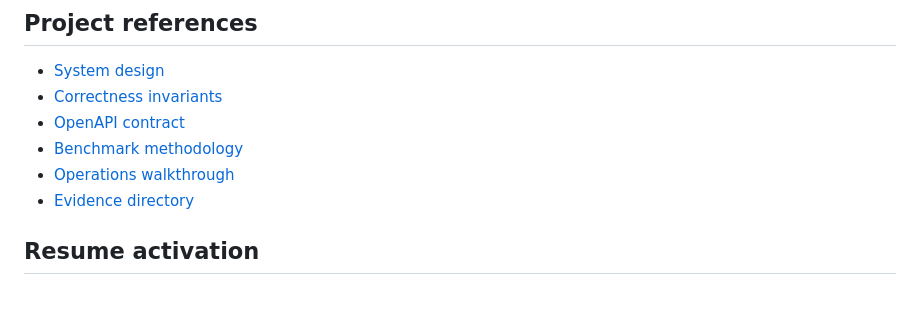
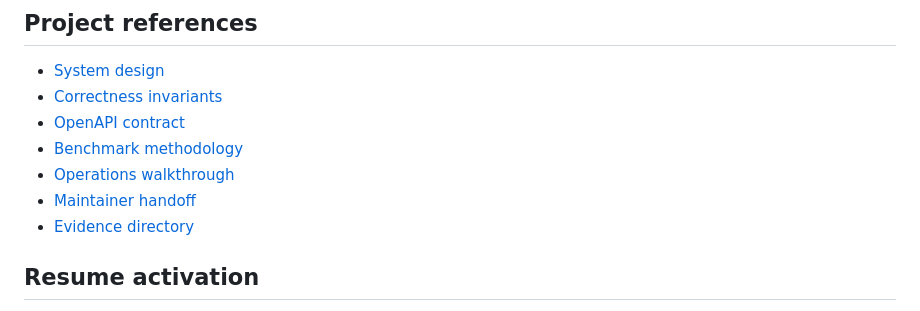
Before and after one commit to rajeev-chaurasia/rail-yard, a Markdown page: README.md, the part around the change. GitHub-like rendering.

Commit message:
Add maintainer handoff
Document architecture, verification, qualification checkpoints, current evidence, and exact remaining release steps.

```diff
--- a/README.md
+++ b/README.md
@@ -225,6 +225,7 @@ The system is designed to run locally without cloud spend.
 - [OpenAPI contract](api/openapi.yaml)
 - [Benchmark methodology](docs/benchmark-methodology.md)
 - [Operations walkthrough](docs/operations-walkthrough.md)
+- [Maintainer handoff](docs/HANDOFF.md)
 - [Evidence directory](results/README.md)
 
 ## Resume activation
```
Also changed, not shown: docs/HANDOFF.md (added, +482 -0 lines).
